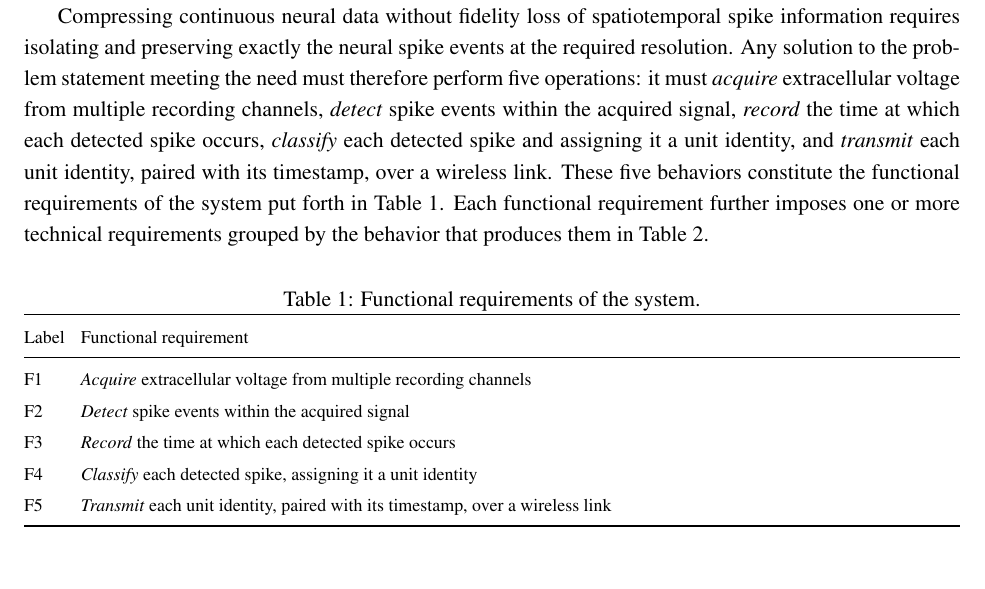
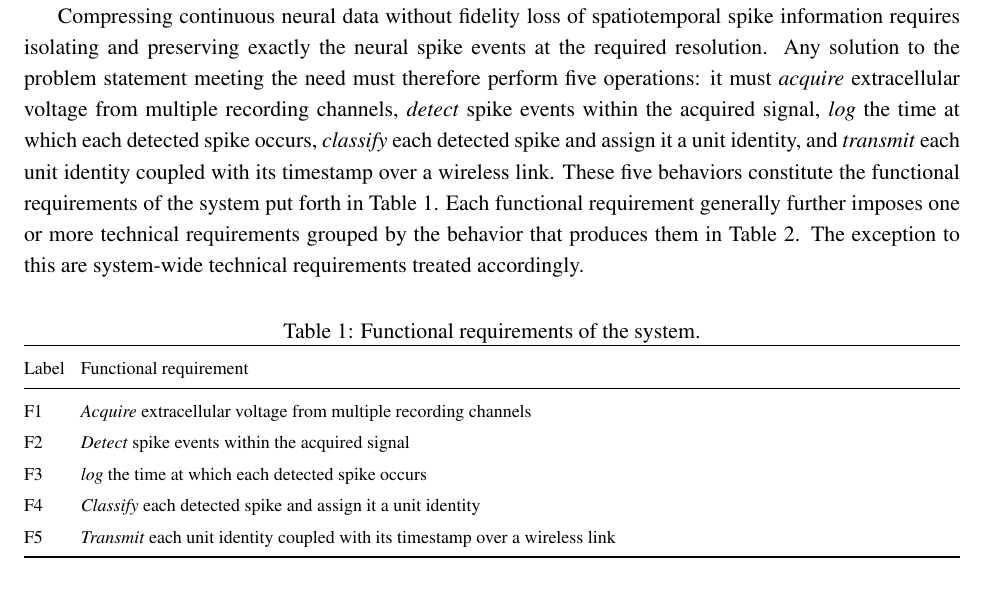
Before and after one commit to fredrikWHaug/cclosed, a LaTeX document (documents/design_agnostic_description_proposal.tex): part of page 2 of 4, cut so that both start at the same text. Compiled offline with pdfLaTeX.

Commit message:
[project proposal] strutural polish of previous commit I believe. Mainly for eos clarity for me

```diff
--- a/documents/design_agnostic_description_proposal.tex
+++ b/documents/design_agnostic_description_proposal.tex
@@ -69,11 +69,12 @@ Compressing continuous neural data without fidelity loss of spatiotemporal spike
 requires isolating and preserving exactly the neural spike events at the required resolution. Any
 solution to the problem statement meeting the need must therefore perform five operations:
 it must \emph{acquire} extracellular voltage from multiple recording channels, \emph{detect}
-spike events within the acquired signal, \emph{record} the time at which each detected spike occurs,
-\emph{classify} each detected spike and assigning it a unit identity, and \emph{transmit}
-each unit identity, paired with its timestamp, over a wireless link. These five
+spike events within the acquired signal, \emph{log} the time at which each detected spike occurs,
+\emph{classify} each detected spike and assign it a unit identity, and \emph{transmit}
+each unit identity coupled with its timestamp over a wireless link. These five
 behaviors constitute the functional requirements of the system put forth in Table 1. Each functional
-requirement further imposes one or more technical requirements grouped by the behavior that produces them in Table 2.
+requirement generally further imposes one or more technical requirements grouped by the behavior that produces them in Table 2.
+The exception to this are system-wide technical requirements treated accordingly.
 
 % ======= Table 1 ======= %
 \begin{table}[H]
@@ -89,9 +90,9 @@ Label & Functional requirement \\
 \midrule
 F1 & \emph{Acquire} extracellular voltage from multiple recording channels \\
 F2 & \emph{Detect} spike events within the acquired signal \\
-F3 & \emph{Record} the time at which each detected spike occurs \\
-F4 & \emph{Classify} each detected spike, assigning it a unit identity \\
-F5 & \emph{Transmit} each unit identity, paired with its timestamp, over a wireless link \\
+F3 & \emph{log} the time at which each detected spike occurs \\
+F4 & \emph{Classify} each detected spike and assign it a unit identity \\
+F5 & \emph{Transmit} each unit identity coupled with its timestamp over a wireless link \\
 \bottomrule
 \end{tabularx}
 }
```
Also changed, not shown: documents/design_agnostic_description_proposal.tex (31 more changed lines).
